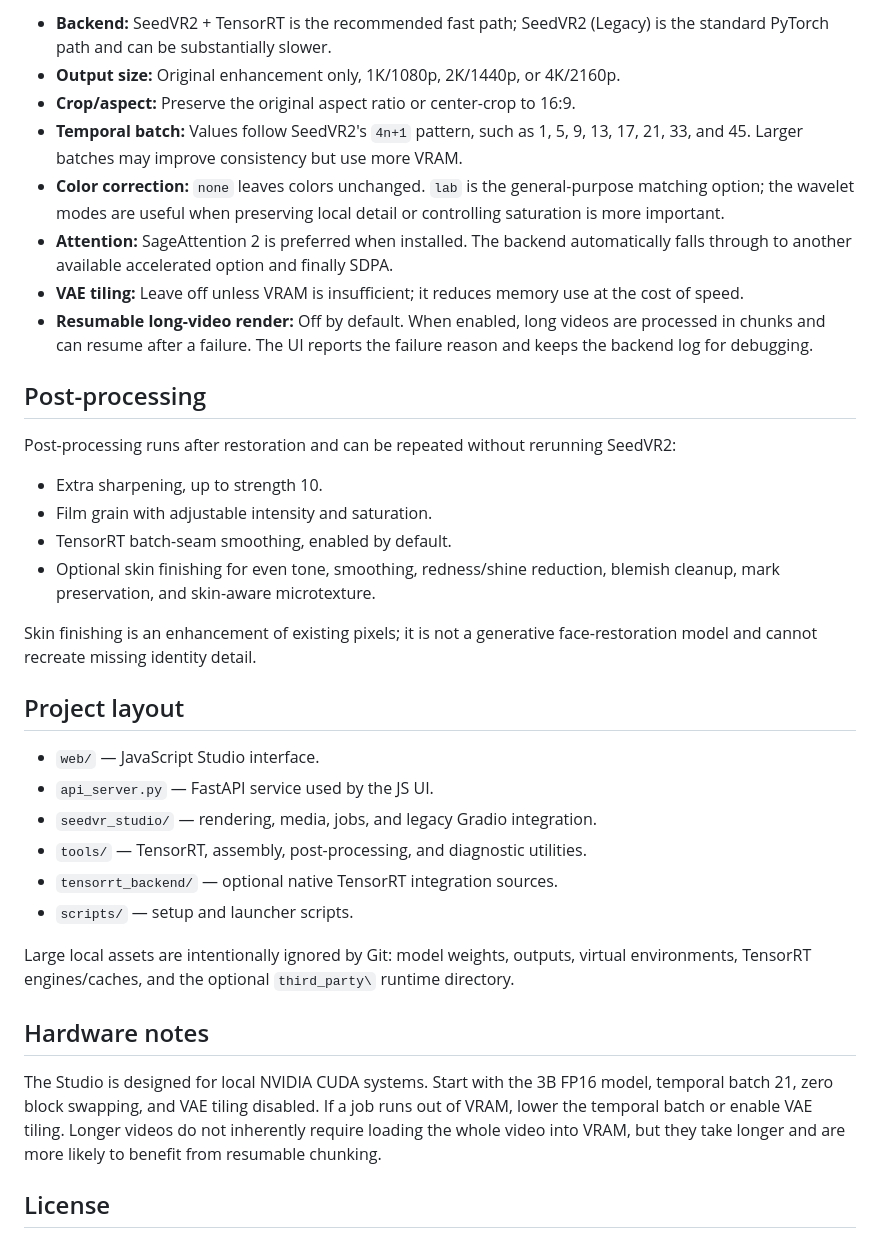
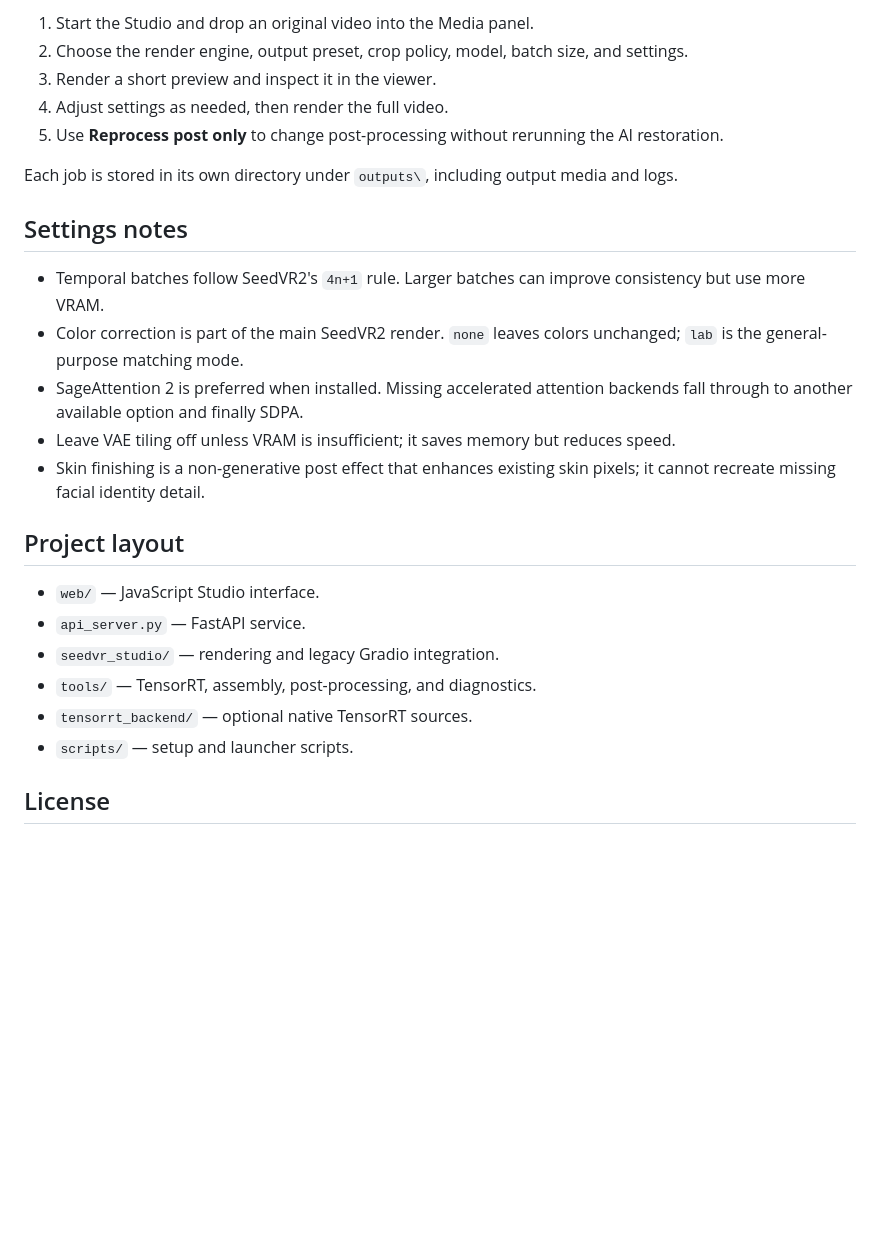
Before and after one commit to WackyWindsurfer/VRGDG-SeedVR2-TensorRT-Studio, a Markdown page: README.md, the part around one of its changes. Drawn GitHub-style; blank space fills up the shorter version.

```diff
--- a/README.md
+++ b/README.md
@@ -67,38 +52,28 @@ The restored output and logs are stored in a separate directory under `outputs\`
 
-- **Backend:** SeedVR2 + TensorRT is the recommended fast path; SeedVR2 (Legacy) is the standard PyTorch path and can be substantially slower.
-- **Output size:** Original enhancement only, 1K/1080p, 2K/1440p, or 4K/2160p.
-- **Crop/aspect:** Preserve the original aspect ratio or center-crop to 16:9.
-- **Temporal batch:** Values follow SeedVR2's `4n+1` pattern, such as 1, 5, 9, 13, 17, 21, 33, and 45. Larger batches may improve consistency but use more VRAM.
-- **Color correction:** `none` leaves colors unchanged. `lab` is the general-purpose matching option; the wavelet modes are useful when preserving local detail or controlling saturation is more important.
-- **Attention:** SageAttention 2 is preferred when installed. The backend automatically falls through to another available accelerated option and finally SDPA.
-- **VAE tiling:** Leave off unless VRAM is insufficient; it reduces memory use at the cost of speed.
-- **Resumable long-video render:** Off by default. When enabled, long videos are processed in chunks and can resume after a failure. The UI reports the failure reason and keeps the backend log for debugging.
+1. Start the Studio and drop an original video into the Media panel.
+2. Choose the render engine, output preset, crop policy, model, batch size, and settings.
+3. Render a short preview and inspect it in the viewer.
+4. Adjust settings as needed, then render the full video.
+5. Use **Reprocess post only** to change post-processing without rerunning the AI restoration.
 
-## Post-processing
+Each job is stored in its own directory under `outputs\`, including output media and logs.
 
-Post-processing runs after restoration and can be repeated without rerunning SeedVR2:
+## Settings notes
 
-- Extra sharpening, up to strength 10.
-- Film grain with adjustable intensity and saturation.
-- TensorRT batch-seam smoothing, enabled by default.
-- Optional skin finishing for even tone, smoothing, redness/shine reduction, blemish cleanup, mark preservation, and skin-aware microtexture.
-
-Skin finishing is an enhancement of existing pixels; it is not a generative face-restoration model and cannot recreate missing identity detail.
+- Temporal batches follow SeedVR2's `4n+1` rule. Larger batches can improve consistency but use more VRAM.
+- Color correction is part of the main SeedVR2 render. `none` leaves colors unchanged; `lab` is the general-purpose matching mode.
+- SageAttention 2 is preferred when installed. Missing accelerated attention backends fall through to another available option and finally SDPA.
+- Leave VAE tiling off unless VRAM is insufficient; it saves memory but reduces speed.
+- Skin finishing is a non-generative post effect that enhances existing skin pixels; it cannot recreate missing facial identity detail.
 
 ## Project layout
 
 - `web/` — JavaScript Studio interface.
-- `api_server.py` — FastAPI service used by the JS UI.
-- `seedvr_studio/` — rendering, media, jobs, and legacy Gradio integration.
-- `tools/` — TensorRT, assembly, post-processing, and diagnostic utilities.
-- `tensorrt_backend/` — optional native TensorRT integration sources.
+- `api_server.py` — FastAPI service.
+- `seedvr_studio/` — rendering and legacy Gradio integration.
+- `tools/` — TensorRT, assembly, post-processing, and diagnostics.
+- `tensorrt_backend/` — optional native TensorRT sources.
 - `scripts/` — setup and launcher scripts.
-
-Large local assets are intentionally ignored by Git: model weights, outputs, virtual environments, TensorRT engines/caches, and the optional `third_party\` runtime directory.
-
-## Hardware notes
-
-The Studio is designed for local NVIDIA CUDA systems. Start with the 3B FP16 model, temporal batch 21, zero block swapping, and VAE tiling disabled. If a job runs out of VRAM, lower the temporal batch or enable VAE tiling. Longer videos do not inherently require loading the whole video into VRAM, but they take longer and are more likely to benefit from resumable chunking.
 
 ## License
 
```
Also changed, not shown: other parts of README.md (+20 -35 lines).
